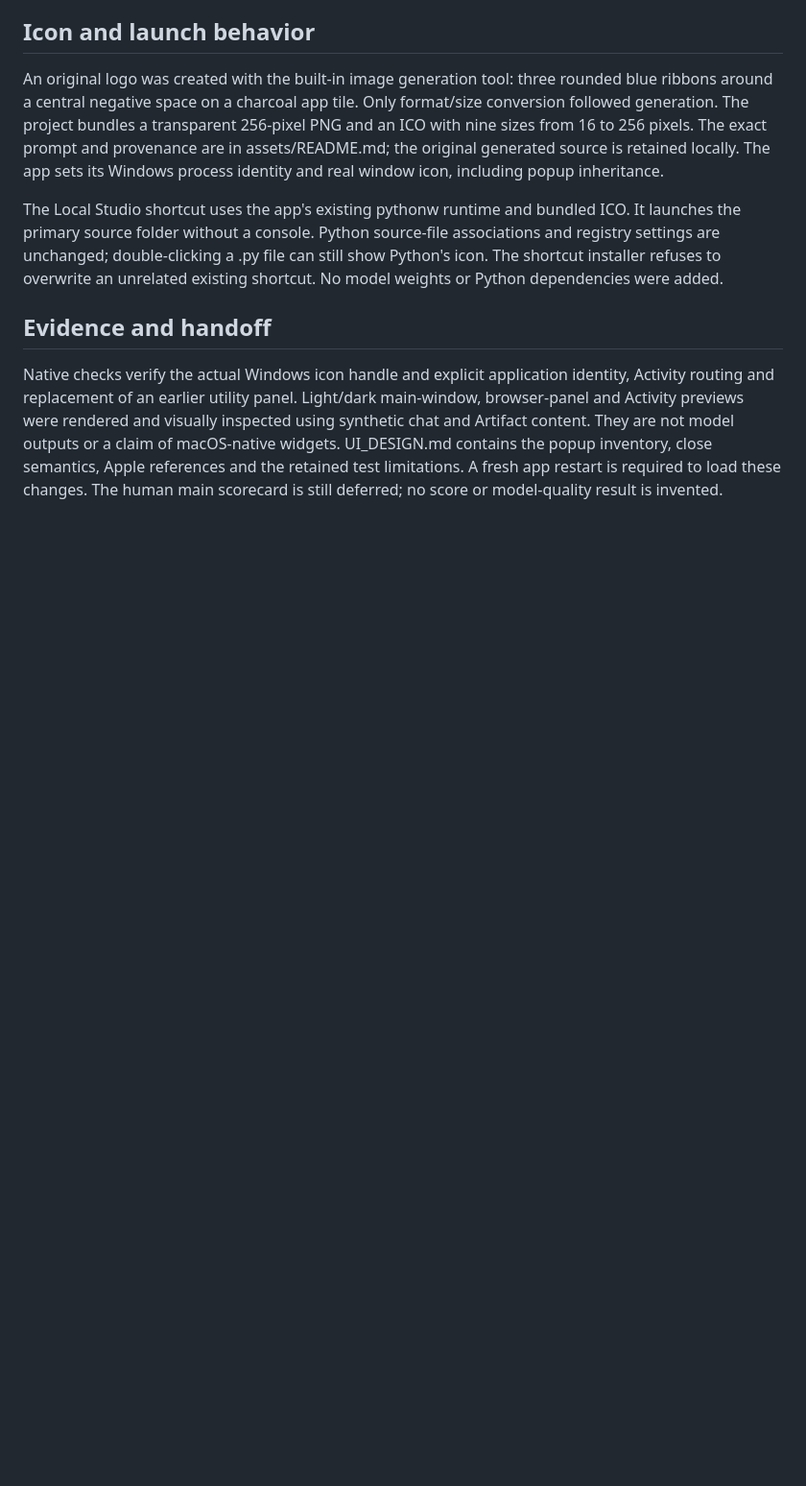
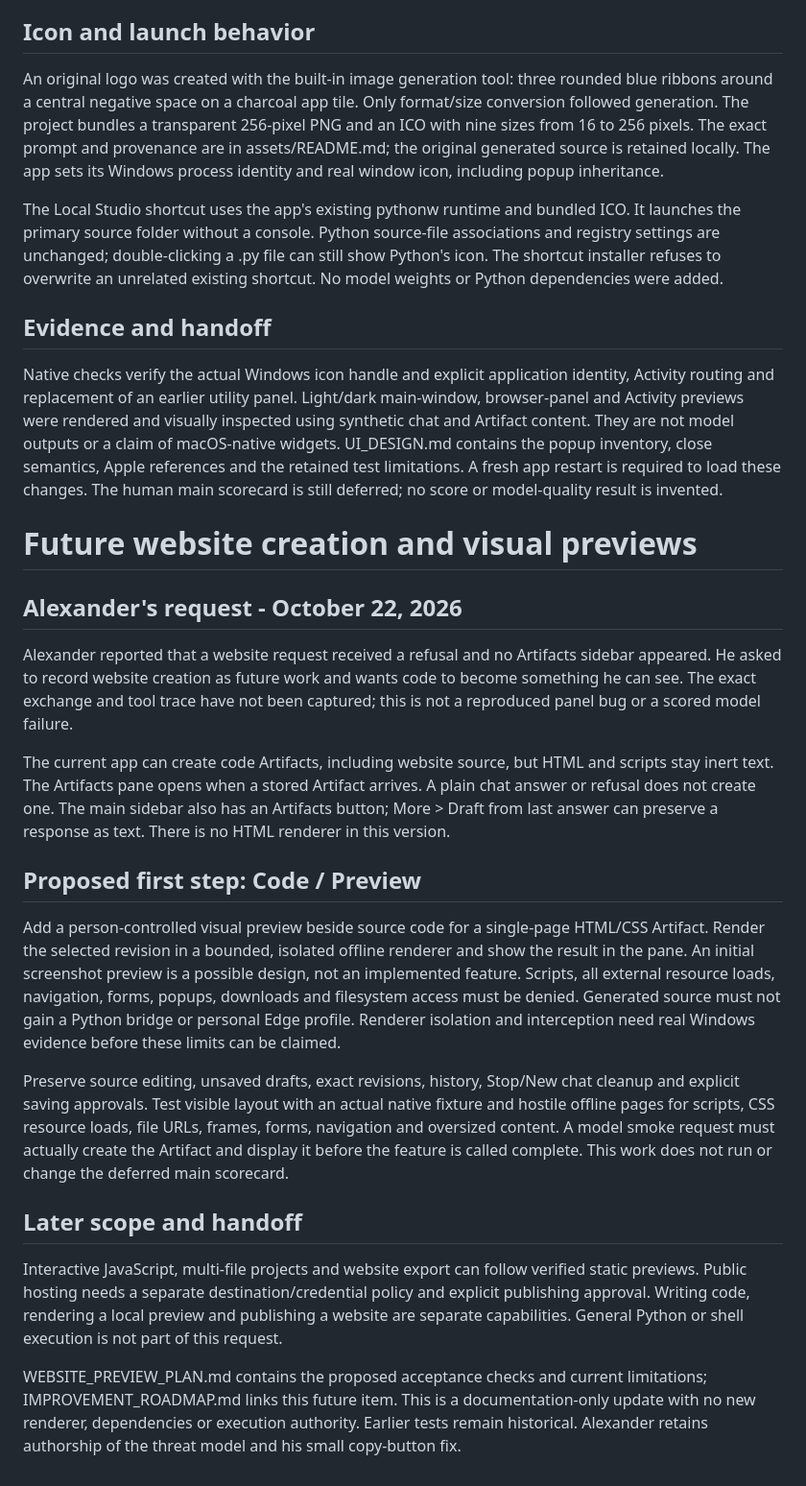
Before and after one commit to arowsom-oss/local-ai-agent, a Markdown page: PROJECT_RECORD.md, the part around one of its changes. Shown at 96% size. Drawn GitHub-style; blank space fills up the shorter version.

Commit message:
docs: record website creation and visual Artifact preview roadmap

```diff
--- a/PROJECT_RECORD.md
+++ b/PROJECT_RECORD.md
@@ -897,3 +897,24 @@ The Local Studio shortcut uses the app's existing pythonw runtime and bundled IC
 ## Evidence and handoff
 
 Native checks verify the actual Windows icon handle and explicit application identity, Activity routing and replacement of an earlier utility panel. Light/dark main-window, browser-panel and Activity previews were rendered and visually inspected using synthetic chat and Artifact content. They are not model outputs or a claim of macOS-native widgets. UI_DESIGN.md contains the popup inventory, close semantics, Apple references and the retained test limitations. A fresh app restart is required to load these changes. The human main scorecard is still deferred; no score or model-quality result is invented.
+
+<!-- PAGE -->
+# Future website creation and visual previews
+
+## Alexander's request - October 22, 2026
+
+Alexander reported that a website request received a refusal and no Artifacts sidebar appeared. He asked to record website creation as future work and wants code to become something he can see. The exact exchange and tool trace have not been captured; this is not a reproduced panel bug or a scored model failure.
+
+The current app can create code Artifacts, including website source, but HTML and scripts stay inert text. The Artifacts pane opens when a stored Artifact arrives. A plain chat answer or refusal does not create one. The main sidebar also has an Artifacts button; More > Draft from last answer can preserve a response as text. There is no HTML renderer in this version.
+
+## Proposed first step: Code / Preview
+
+Add a person-controlled visual preview beside source code for a single-page HTML/CSS Artifact. Render the selected revision in a bounded, isolated offline renderer and show the result in the pane. An initial screenshot preview is a possible design, not an implemented feature. Scripts, all external resource loads, navigation, forms, popups, downloads and filesystem access must be denied. Generated source must not gain a Python bridge or personal Edge profile. Renderer isolation and interception need real Windows evidence before these limits can be claimed.
+
+Preserve source editing, unsaved drafts, exact revisions, history, Stop/New chat cleanup and explicit saving approvals. Test visible layout with an actual native fixture and hostile offline pages for scripts, CSS resource loads, file URLs, frames, forms, navigation and oversized content. A model smoke request must actually create the Artifact and display it before the feature is called complete. This work does not run or change the deferred main scorecard.
+
+## Later scope and handoff
+
+Interactive JavaScript, multi-file projects and website export can follow verified static previews. Public hosting needs a separate destination/credential policy and explicit publishing approval. Writing code, rendering a local preview and publishing a website are separate capabilities. General Python or shell execution is not part of this request.
+
+WEBSITE_PREVIEW_PLAN.md contains the proposed acceptance checks and current limitations; IMPROVEMENT_ROADMAP.md links this future item. This is a documentation-only update with no new renderer, dependencies or execution authority. Earlier tests remain historical. Alexander retains authorship of the threat model and his small copy-button fix.
```
Also changed, not shown: other parts of PROJECT_RECORD.md (+2 -2 lines), IMPROVEMENT_ROADMAP.md (+10 -0 lines), WEBSITE_PREVIEW_PLAN.md (added, +67 -0 lines).
